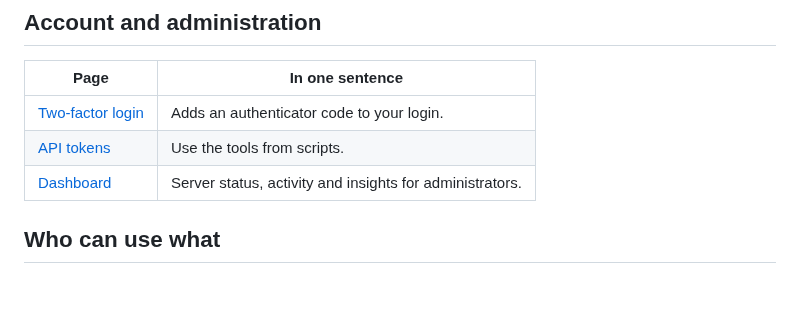
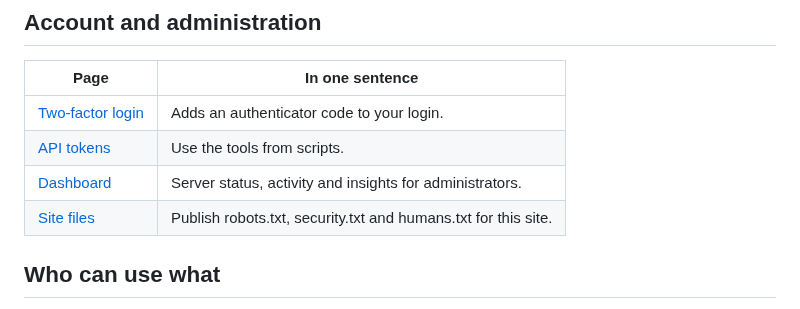
Before and after one commit to BANAANGA/BNGlookup, a Markdown page: docs/README.md, the part around the change. Rendered like a GitHub page.

```diff
--- a/docs/README.md
+++ b/docs/README.md
@@ -85,6 +85,7 @@ the main [README](../README.md).
 | [Two-factor login](two-factor.md) | Adds an authenticator code to your login. |
 | [API tokens](api-tokens.md) | Use the tools from scripts. |
 | [Dashboard](dashboard.md) | Server status, activity and insights for administrators. |
+| [Site files](site-files.md) | Publish robots.txt, security.txt and humans.txt for this site. |
 
 ## Who can use what
 
```
Also changed, not shown: README.md (+17 -0 lines), docs/site-files.md (added, +48 -0 lines), docs/images/site-files.jpg (added), 4 other files.
